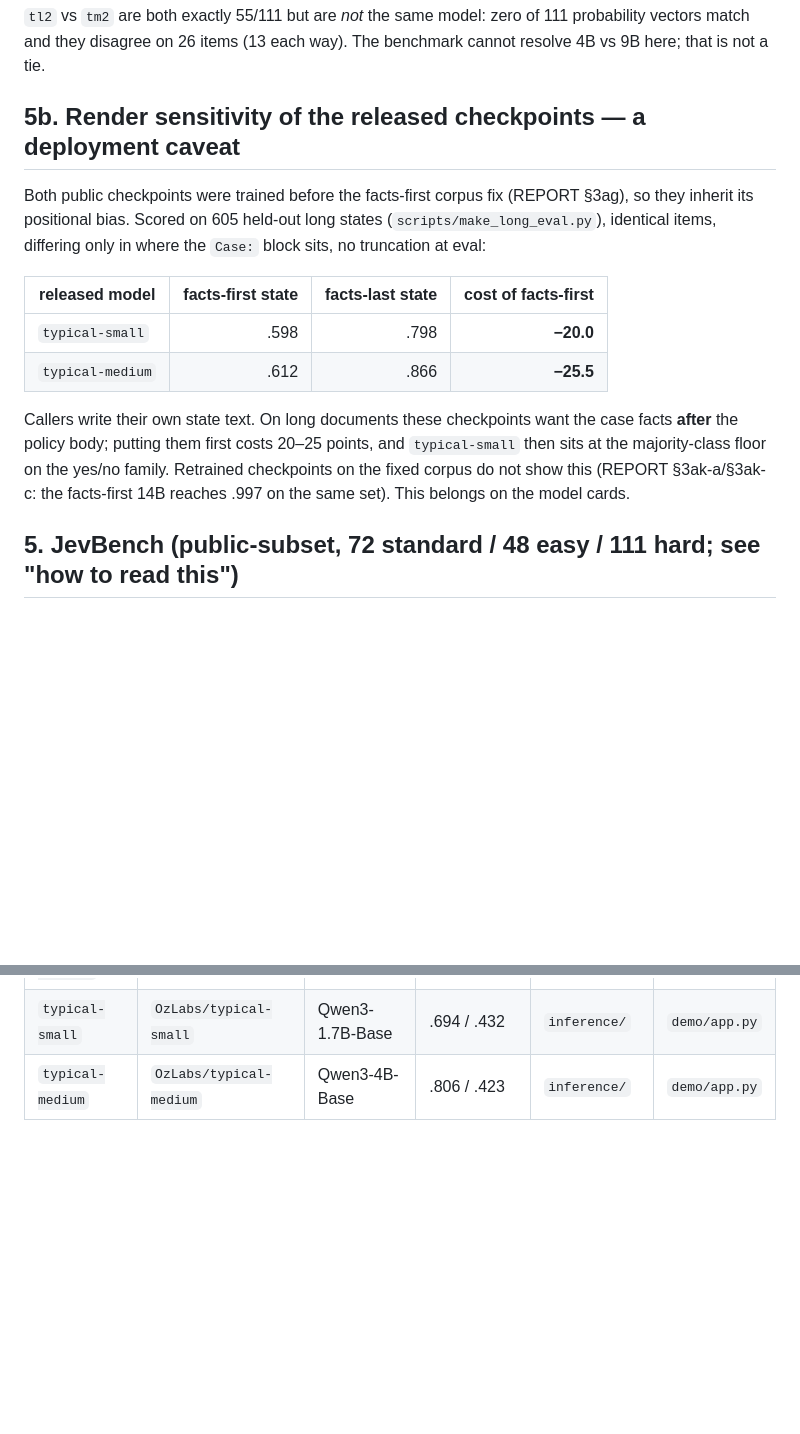
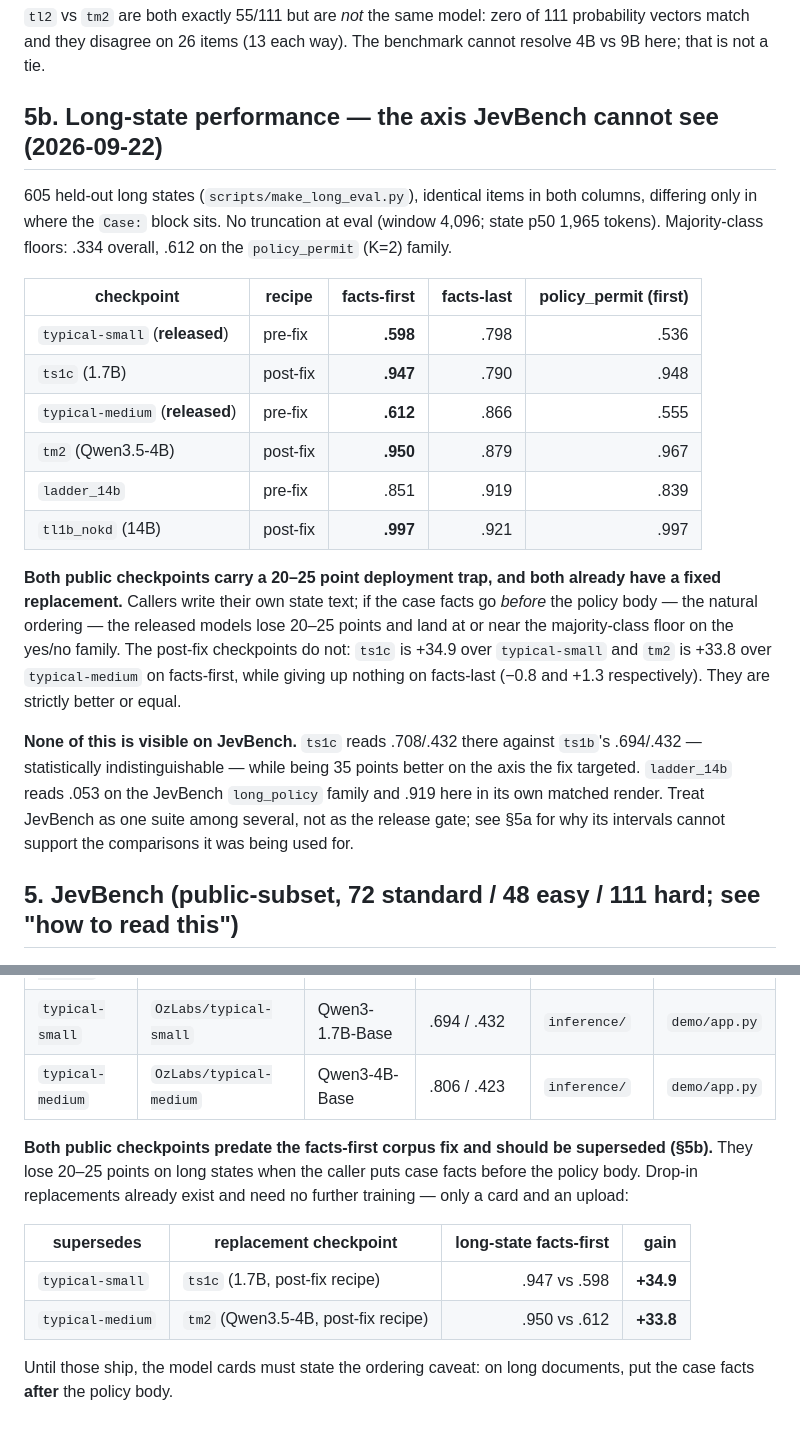
Before and after one commit to GuyNachshon/typical, a Markdown page: RESULTS.md, 2 parts joined by grey strips. Drawn GitHub-style; blank space fills up the shorter version.

Commit message:
RESULTS.md: long-state results for every checkpoint; name the v2 replacements
§5b now covers all six checkpoints on the 605-item held-out long-state set
rather than just the released pair. Both public checkpoints predate the
facts-first fix and lose 20-25 points when the caller puts case facts before
the policy body; ts1c (+34.9) and tm2 (+33.8) already fix it and give up
nothing on facts-last, so the v2 releases need a card and an upload, not
training.

§7 marks the released models as superseded and names the replacements, with
the ordering caveat to carry on the cards until they ship.

Records that none of this is visible on JevBench: ts1c reads .708/.432 there
against ts1b's .694/.432 while being 35 points better on the targeted axis.

Co-Authored-By: Claude Opus 5 (1M context) <noreply@anthropic.com>

```diff
--- a/RESULTS.md
+++ b/RESULTS.md
@@ -110,21 +110,31 @@ worth quoting:
 `tl2` vs `tm2` are both exactly 55/111 but are *not* the same model: zero of 111 probability vectors match and
 they disagree on 26 items (13 each way). The benchmark cannot resolve 4B vs 9B here; that is not a tie.
 
-## 5b. Render sensitivity of the released checkpoints — a deployment caveat
+## 5b. Long-state performance — the axis JevBench cannot see (2026-09-22)
 
-Both public checkpoints were trained before the facts-first corpus fix (REPORT §3ag), so they inherit its
-positional bias. Scored on 605 held-out long states (`scripts/make_long_eval.py`), identical items, differing only
-in where the `Case:` block sits, no truncation at eval:
+605 held-out long states (`scripts/make_long_eval.py`), identical items in both columns, differing only in where
+the `Case:` block sits. No truncation at eval (window 4,096; state p50 1,965 tokens). Majority-class floors:
+.334 overall, .612 on the `policy_permit` (K=2) family.
 
-| released model | facts-**first** state | facts-**last** state | cost of facts-first |
-|---|---:|---:|---:|
-| `typical-small` | .598 | .798 | **−20.0** |
-| `typical-medium` | .612 | .866 | **−25.5** |
+| checkpoint | recipe | facts-**first** | facts-**last** | policy_permit (first) |
+|---|---|---:|---:|---:|
+| `typical-small` (**released**) | pre-fix | **.598** | .798 | .536 |
+| `ts1c` (1.7B) | post-fix | **.947** | .790 | .948 |
+| `typical-medium` (**released**) | pre-fix | **.612** | .866 | .555 |
+| `tm2` (Qwen3.5-4B) | post-fix | **.950** | .879 | .967 |
+| `ladder_14b` | pre-fix | .851 | .919 | .839 |
+| `tl1b_nokd` (14B) | post-fix | **.997** | .921 | .997 |
 
-Callers write their own state text. On long documents these checkpoints want the case facts **after** the policy
-body; putting them first costs 20–25 points, and `typical-small` then sits at the majority-class floor on the
-yes/no family. Retrained checkpoints on the fixed corpus do not show this (REPORT §3ak-a/§3ak-c: the facts-first
-14B reaches .997 on the same set). This belongs on the model cards.
+**Both public checkpoints carry a 20–25 point deployment trap, and both already have a fixed replacement.**
+Callers write their own state text; if the case facts go *before* the policy body — the natural ordering — the
+released models lose 20–25 points and land at or near the majority-class floor on the yes/no family. The post-fix
+checkpoints do not: `ts1c` is +34.9 over `typical-small` and `tm2` is +33.8 over `typical-medium` on facts-first,
+while giving up nothing on facts-last (−0.8 and +1.3 respectively). They are strictly better or equal.
+
+**None of this is visible on JevBench.** `ts1c` reads .708/.432 there against `ts1b`'s .694/.432 — statistically
+indistinguishable — while being 35 points better on the axis the fix targeted. `ladder_14b` reads .053 on the
+JevBench `long_policy` family and .919 here in its own matched render. Treat JevBench as one suite among several,
+not as the release gate; see §5a for why its intervals cannot support the comparisons it was being used for.
 
 ## 5. JevBench (public-subset, 72 standard / 48 easy / 111 hard; see "how to read this")
 
@@ -167,3 +177,15 @@ comparable to the in-process numbers above, which use a different harness.
 | `typical-small-preview` | `OzLabs/typical-small-preview` | Qwen3-1.7B-Base | .750 / .387 | `inference/` | `demo/app.py` |
 | `typical-small` | `OzLabs/typical-small` | Qwen3-1.7B-Base | .694 / .432 | `inference/` | `demo/app.py` |
 | `typical-medium` | `OzLabs/typical-medium` | Qwen3-4B-Base | .806 / .423 | `inference/` | `demo/app.py` |
+
+**Both public checkpoints predate the facts-first corpus fix and should be superseded (§5b).** They lose 20–25
+points on long states when the caller puts case facts before the policy body. Drop-in replacements already exist
+and need no further training — only a card and an upload:
+
+| supersedes | replacement checkpoint | long-state facts-first | gain |
+|---|---|---:|---:|
+| `typical-small` | `ts1c` (1.7B, post-fix recipe) | .947 vs .598 | **+34.9** |
+| `typical-medium` | `tm2` (Qwen3.5-4B, post-fix recipe) | .950 vs .612 | **+33.8** |
+
+Until those ship, the model cards must state the ordering caveat: on long documents, put the case facts **after**
+the policy body.
```
